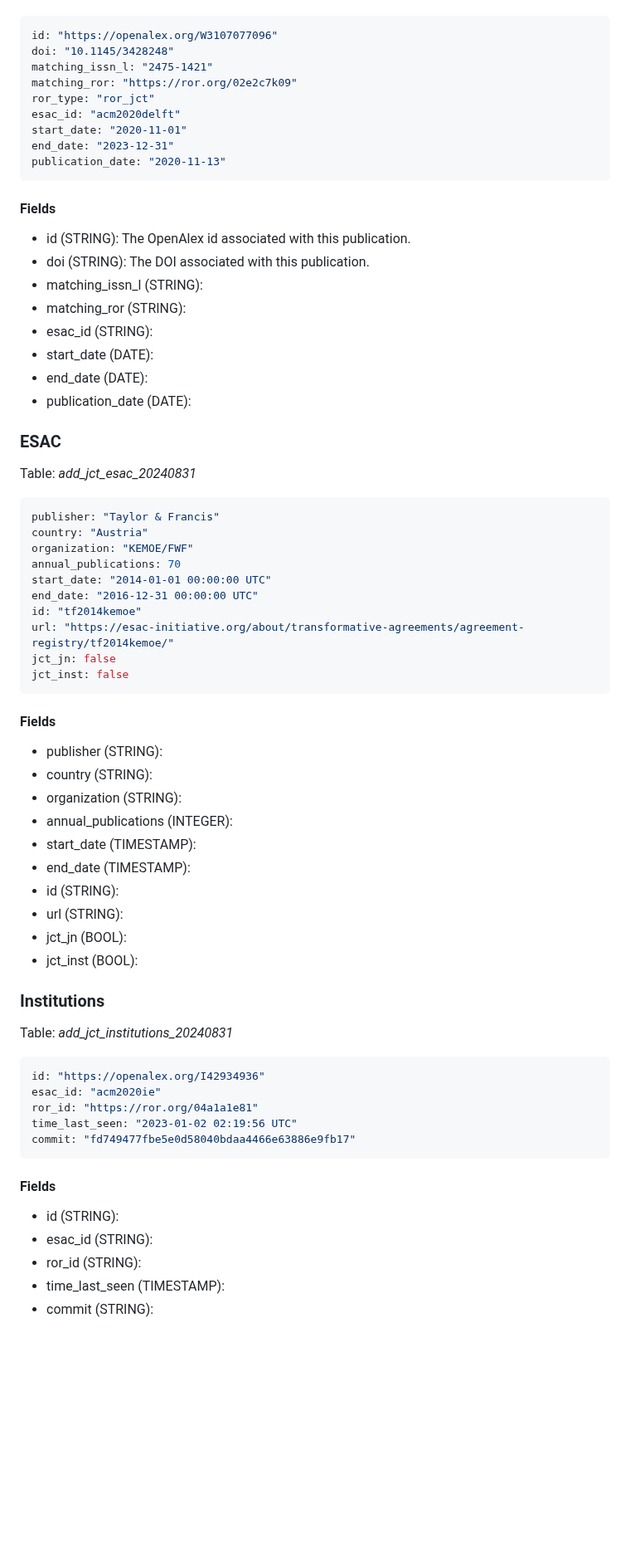
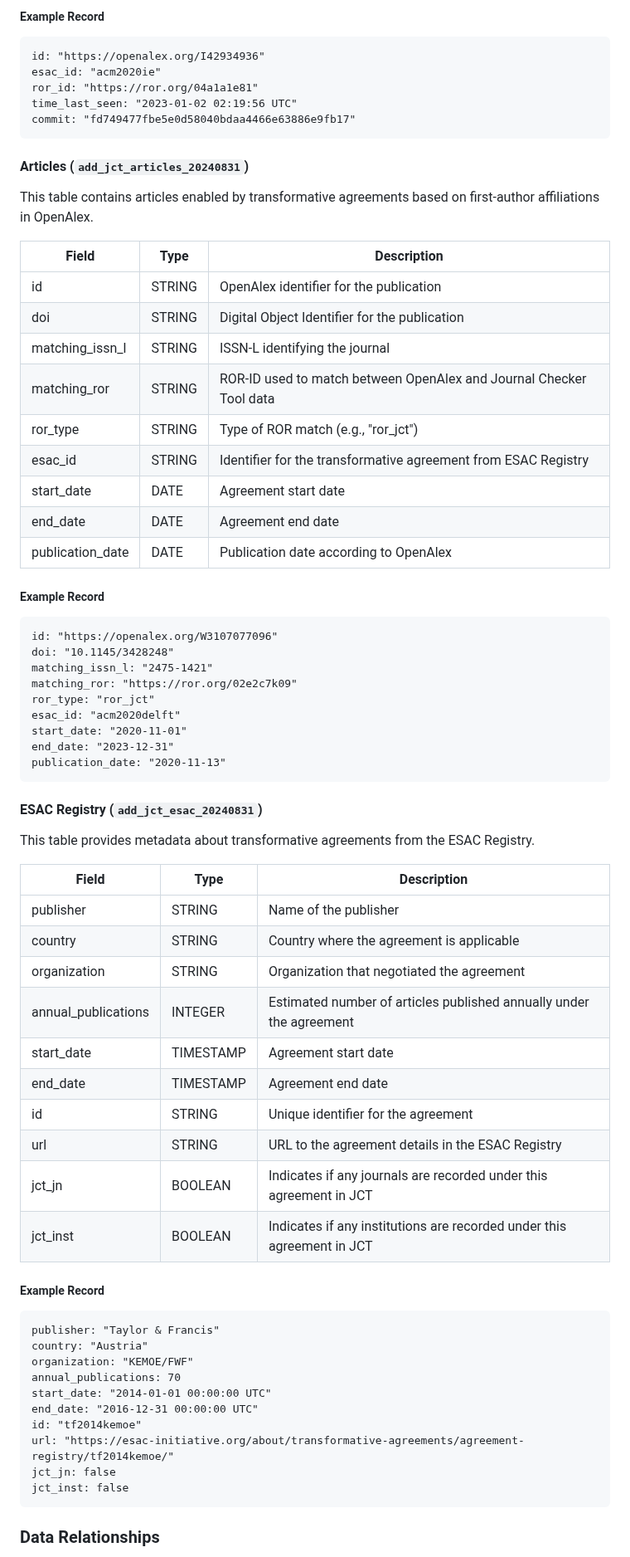
Before and after one commit to kbopenbib/kbopenbib_data, a Markdown page: docs/data_overview.md, the part around one of its changes. Shown at 83% size. GitHub-like rendering; blank space fills up the shorter version.

````diff
--- a/docs/data_overview.md
+++ b/docs/data_overview.md
@@ -295,3 +339,30 @@ Table: <i>add_jct_articles_20240831</i>
+##### Example Record
+```
+id: "https://openalex.org/I42934936"
+esac_id: "acm2020ie"
+ror_id: "https://ror.org/04a1a1e81"
+time_last_seen: "2023-01-02 02:19:56 UTC"
+commit: "fd749477fbe5e0d58040bdaa4466e63886e9fb17"
+```
+
+#### Articles (`add_jct_articles_20240831`)
+
+This table contains articles enabled by transformative agreements based on first-author affiliations in OpenAlex.
+
+| Field | Type | Description |
+|-------|------|-------------|
+| id | STRING | OpenAlex identifier for the publication |
+| doi | STRING | Digital Object Identifier for the publication |
+| matching_issn_l | STRING | ISSN-L identifying the journal |
+| matching_ror | STRING | ROR-ID used to match between OpenAlex and Journal Checker Tool data |
+| ror_type | STRING | Type of ROR match (e.g., "ror_jct") |
+| esac_id | STRING | Identifier for the transformative agreement from ESAC Registry |
+| start_date | DATE | Agreement start date |
+| end_date | DATE | Agreement end date |
+| publication_date | DATE | Publication date according to OpenAlex |
+
+##### Example Record
+```
 id: "https://openalex.org/W3107077096"
 doi: "10.1145/3428248"
 matching_issn_l: "2475-1421"
@@ -303,22 +374,25 @@ end_date: "2023-12-31"
 publication_date: "2020-11-13"
 ```
 
-#### Fields
+#### ESAC Registry (`add_jct_esac_20240831`)
 
-- id (STRING): The OpenAlex id associated with this publication.
-- doi (STRING): The DOI associated with this publication.
-- matching_issn_l (STRING):
-- matching_ror (STRING):
-- esac_id (STRING):
-- start_date (DATE):
-- end_date (DATE):
-- publication_date (DATE):
+This table provides metadata about transformative agreements from the ESAC Registry.
 
-### ESAC
+| Field | Type | Description |
+|-------|------|-------------|
+| publisher | STRING | Name of the publisher |
+| country | STRING | Country where the agreement is applicable |
+| organization | STRING | Organization that negotiated the agreement |
+| annual_publications | INTEGER | Estimated number of articles published annually under the agreement |
+| start_date | TIMESTAMP | Agreement start date |
+| end_date | TIMESTAMP | Agreement end date |
+| id | STRING | Unique identifier for the agreement |
+| url | STRING | URL to the agreement details in the ESAC Registry |
+| jct_jn | BOOLEAN | Indicates if any journals are recorded under this agreement in JCT |
+| jct_inst | BOOLEAN | Indicates if any institutions are recorded under this agreement in JCT |
 
-Table: <i>add_jct_esac_20240831</i>
-
-```bash
+##### Example Record
+```
 publisher: "Taylor & Francis"
 country: "Austria"
 organization: "KEMOE/FWF"
@@ -331,36 +405,5 @@ jct_jn: false
 jct_inst: false
 ```
 
-#### Fields
+### Data Relationships
 
-- publisher (STRING):
-- country (STRING):
-- organization (STRING):
-- annual_publications (INTEGER):
-- start_date (TIMESTAMP):
-- end_date (TIMESTAMP):
-- id (STRING):
-- url (STRING):
-- jct_jn (BOOL):
-- jct_inst (BOOL):
-
-### Institutions
-
-Table: <i>add_jct_institutions_20240831</i>
-
-```bash
-id: "https://openalex.org/I42934936"
-esac_id: "acm2020ie"
-ror_id: "https://ror.org/04a1a1e81"
-time_last_seen: "2023-01-02 02:19:56 UTC"
-commit: "fd749477fbe5e0d58040bdaa4466e63886e9fb17"
-```
-
-#### Fields
-
-- id (STRING):
-- esac_id (STRING):
-- ror_id (STRING):
-- time_last_seen (TIMESTAMP):
-- commit (STRING):
-
````
Also changed, not shown: other parts of docs/data_overview.md (+51 -23 lines).
